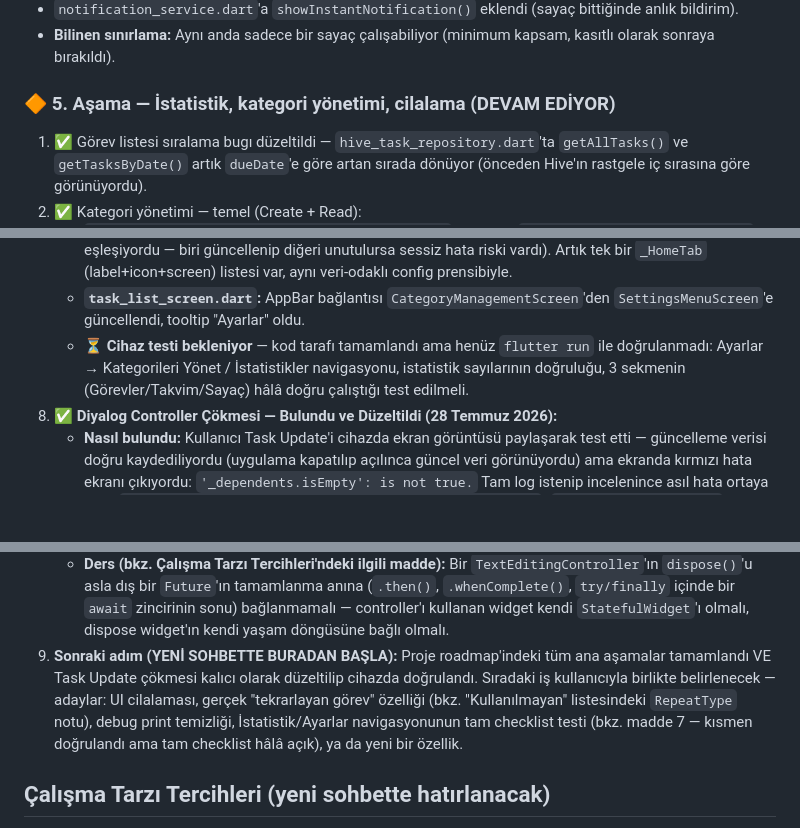
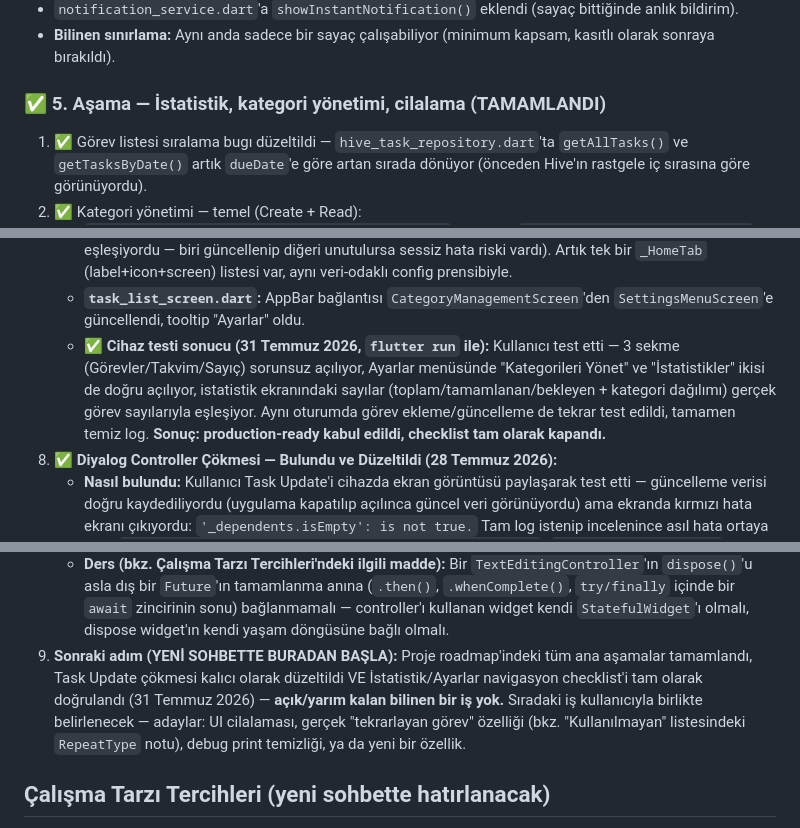
Before and after one commit to dev-gotto/zaman_yonetimi_app, a Markdown page: README.md, 3 parts joined by grey strips. Drawn GitHub-style; blank space fills up the shorter version.

```diff
--- a/README.md
+++ b/README.md
@@ -81,7 +81,7 @@ lib/
 - `notification_service.dart`'a `showInstantNotification()` eklendi (sayaç bittiğinde anlık bildirim).
 - **Bilinen sınırlama:** Aynı anda sadece bir sayaç çalışabiliyor (minimum kapsam, kasıtlı olarak sonraya bırakıldı).
 
-### 🔶 5. Aşama — İstatistik, kategori yönetimi, cilalama (DEVAM EDİYOR)
+### ✅ 5. Aşama — İstatistik, kategori yönetimi, cilalama (TAMAMLANDI)
 
 1. ✅ Görev listesi sıralama bugı düzeltildi — `hive_task_repository.dart`'ta `getAllTasks()` ve `getTasksByDate()` artık `dueDate`'e göre artan sırada dönüyor (önceden Hive'ın rastgele iç sırasına göre görünüyordu).
 2. ✅ Kategori yönetimi — temel (Create + Read):
@@ -135,7 +135,7 @@ lib/
    - **Ayarlar menüsü (`lib/features/settings/settings_menu_screen.dart`, yeni):** AppBar'daki ⚙️ ikonu artık doğrudan Kategori Yönetimi'ne değil, önce bu menüye gidiyor. Menü öğeleri ("Kategorileri Yönet", "İstatistikler") veri-odaklı bir liste (`_SettingsMenuItem`) olarak tanımlı — yeni bir ayarlar/araç ekranı eklemek listeye tek satır eklemek demek, `build()`'e dokunmaya gerek yok. Kullanıcı kararı: AppBar'da ayrı ayrı ikonlar yerine tek giriş noktası (bkz. aşağıdaki "Veri-odaklı config" konvansiyonu).
    - **`main.dart` refactor (yapısal, davranış değişmedi):** `_HomeShellState`'teki sekmeler önceden iki paralel dizide tutuluyordu (`_screens` ekran listesi + ayrı `BottomNavigationBarItem` listesi, index üzerinden eşleşiyordu — biri güncellenip diğeri unutulursa sessiz hata riski vardı). Artık tek bir `_HomeTab` (label+icon+screen) listesi var, aynı veri-odaklı config prensibiyle.
    - **`task_list_screen.dart`:** AppBar bağlantısı `CategoryManagementScreen`'den `SettingsMenuScreen`'e güncellendi, tooltip "Ayarlar" oldu.
-   - **⏳ Cihaz testi bekleniyor** — kod tarafı tamamlandı ama henüz `flutter run` ile doğrulanmadı: Ayarlar → Kategorileri Yönet / İstatistikler navigasyonu, istatistik sayılarının doğruluğu, 3 sekmenin (Görevler/Takvim/Sayaç) hâlâ doğru çalıştığı test edilmeli.
+   - **✅ Cihaz testi sonucu (31 Temmuz 2026, `flutter run` ile):** Kullanıcı test etti — 3 sekme (Görevler/Takvim/Sayıç) sorunsuz açılıyor, Ayarlar menüsünde "Kategorileri Yönet" ve "İstatistikler" ikisi de doğru açılıyor, istatistik ekranındaki sayılar (toplam/tamamlanan/bekleyen + kategori dağılımı) gerçek görev sayılarıyla eşleşiyor. Aynı oturumda görev ekleme/güncelleme de tekrar test edildi, tamamen temiz log. **Sonuç: production-ready kabul edildi, checklist tam olarak kapandı.**
 8. ✅ **Diyalog Controller Çökmesi — Bulundu ve Düzeltildi (28 Temmuz 2026):**
    - **Nasıl bulundu:** Kullanıcı Task Update'i cihazda ekran görüntüsü paylaşarak test etti — güncelleme verisi doğru kaydediliyordu (uygulama kapatılıp açılınca güncel veri görünüyordu) ama ekranda kırmızı hata ekranı çıkıyordu: `'_dependents.isEmpty': is not true.` Tam log istenip incelenince asıl hata ortaya çıktı: **`A TextEditingController was used after being disposed`** (`task_list_screen.dart`, görev formundaki `titleController`). `_dependents.isEmpty` ve "Tried to build dirty widget in the wrong build scope" hataları bunun **ardıl** sonuçlarıydı, kök neden değildi.
    - **Kök neden:** `titleController.dispose()`, `showDialog()`'un döndürdüğü Future'a (`.then(...)`) bağlıydı. Görev güncellenince `dueDate` değiştiği için liste yeniden sıralanıyor, bu da diyalog kapanış animasyonu sürerken paylaşılan bir üst context (`ProviderScope`) üzerinden diyaloğun yeniden build edilmesine yol açıyordu — controller o ana kadar zaten `.then()` ile disposed olmuş oluyordu.
@@ -144,7 +144,7 @@ lib/
    - **Kesin düzeltme:** Yeni ortak bileşen `lib/features/categories/category_name_dialog.dart` (`CategoryNameDialog`, `ConsumerStatefulWidget`) — controller'ı kendi `initState`/`dispose()`'una bağlı, dış bir Future zamanlamasına **hiç** bağlı değil. Hem `category_management_screen.dart`'taki ekleme/yeniden adlandırma hem de `task_list_screen.dart`'taki (`_TaskFormDialog` içindeki) iç içe "yeni kategori" akışı artık bu tek bileşeni kullanıyor — kod tekrarı da azaldı, aynı hata dördüncü bir yerde tekrar yazılamaz hale geldi.
    - **✅ Nihai cihaz testi sonucu (28 Temmuz 2026, iki ayrı test, `flutter run` ile):** Görev güncelleme art arda iki kez denendi, tamamen temiz log (`GUNCELLE BUTONUNA BASILDI` → `updateTask BASARIYLA TAMAMLANDI`, hiç exception yok). **Sonuç: Task Update GERÇEKTEN production-ready — bu sefer hem görev formu hem kategori diyalogları cihazda doğrulandı.**
    - **Ders (bkz. Çalışma Tarzı Tercihleri'ndeki ilgili madde):** Bir `TextEditingController`'ın `dispose()`'u asla dış bir `Future`'ın tamamlanma anına (`.then()`, `.whenComplete()`, `try/finally` içinde bir `await` zincirinin sonu) bağlanmamalı — controller'ı kullanan widget kendi `StatefulWidget`'ı olmalı, dispose widget'ın kendi yaşam döngüsüne bağlı olmalı.
-9. **Sonraki adım (YENİ SOHBETTE BURADAN BAŞLA):** Proje roadmap'indeki tüm ana aşamalar tamamlandı VE Task Update çökmesi kalıcı olarak düzeltilip cihazda doğrulandı. Sıradaki iş kullanıcıyla birlikte belirlenecek — adaylar: UI cilalaması, gerçek "tekrarlayan görev" özelliği (bkz. "Kullanılmayan" listesindeki `RepeatType` notu), debug print temizliği, İstatistik/Ayarlar navigasyonunun tam checklist testi (bkz. madde 7 — kısmen doğrulandı ama tam checklist hâlâ açık), ya da yeni bir özellik.
+9. **Sonraki adım (YENİ SOHBETTE BURADAN BAŞLA):** Proje roadmap'indeki tüm ana aşamalar tamamlandı, Task Update çökmesi kalıcı olarak düzeltildi VE İstatistik/Ayarlar navigasyon checklist'i tam olarak doğrulandı (31 Temmuz 2026) — **açık/yarım kalan bilinen bir iş yok.** Sıradaki iş kullanıcıyla birlikte belirlenecek — adaylar: UI cilalaması, gerçek "tekrarlayan görev" özelliği (bkz. "Kullanılmayan" listesindeki `RepeatType` notu), debug print temizliği, ya da yeni bir özellik.
 
 ## Çalışma Tarzı Tercihleri (yeni sohbette hatırlanacak)
 
```
